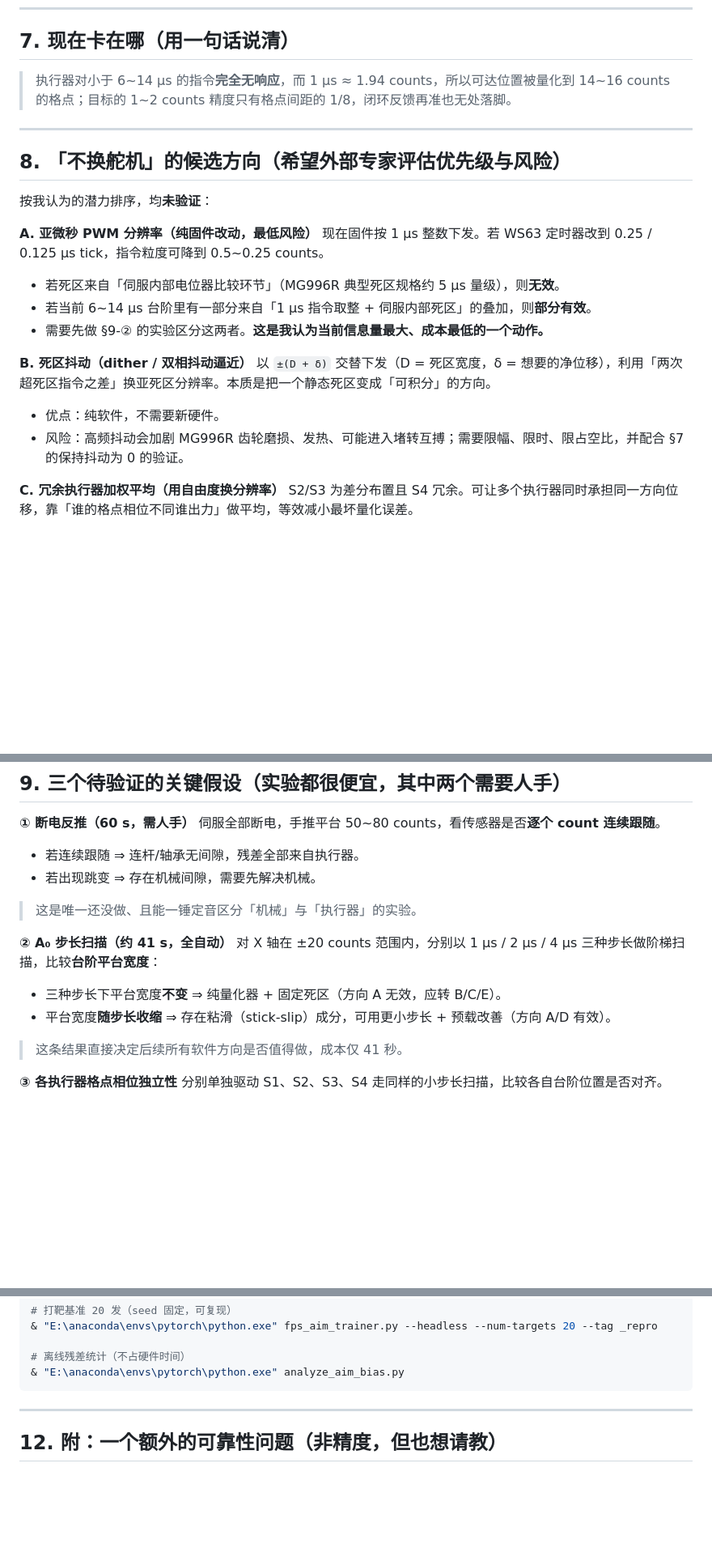
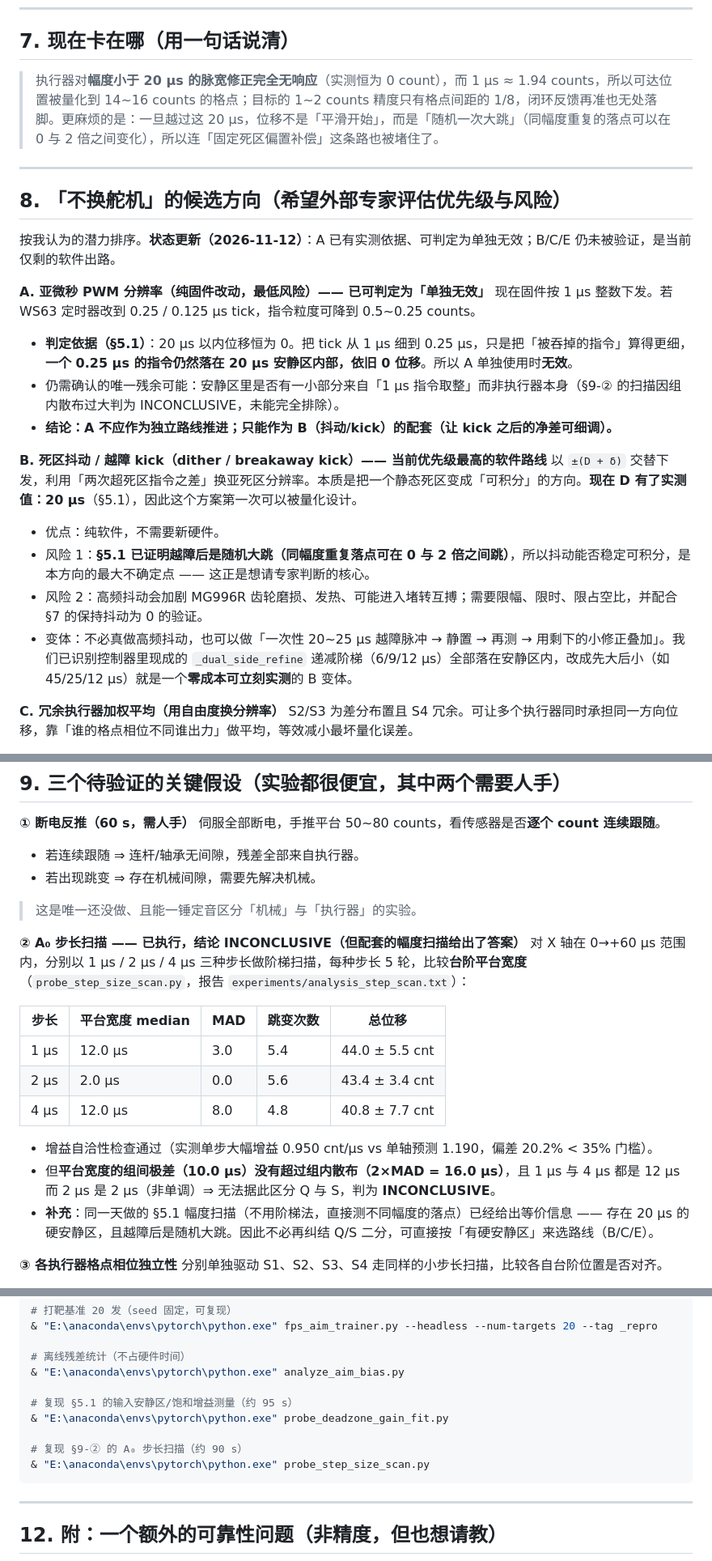
Before and after one commit to 2779841490l-cmd/3-rrr, a Markdown page: docs/problem_statement_no_hardware_swap.md, 3 parts joined by grey strips. Shown at 81% size. Drawn GitHub-style; blank space fills up the shorter version.

Commit message:
feat/exp: 定案2 定论——输入安静区 20us + 饱和增益 2.05-2.10 cnt/us 与 K_lin 一致；撤销假 GAIN_MISMATCH，路线 A 判死

````diff
--- a/docs/problem_statement_no_hardware_swap.md
+++ b/docs/problem_statement_no_hardware_swap.md
@@ -110,24 +136,26 @@ dy                            : mean −0.06  sd 3.66  median +0.05  se 0.33  t
 
 ## 7. 现在卡在哪（用一句话说清）
 
-> 执行器对小于 6~14 µs 的指令**完全无响应**，而 1 µs ≈ 1.94 counts，所以可达位置被量化到 14~16 counts 的格点；目标的 1~2 counts 精度只有格点间距的 1/8，闭环反馈再准也无处落脚。
+> 执行器对**幅度小于 20 µs 的脉宽修正完全无响应**（实测恒为 0 count），而 1 µs ≈ 1.94 counts，所以可达位置被量化到 14~16 counts 的格点；目标的 1~2 counts 精度只有格点间距的 1/8，闭环反馈再准也无处落脚。更麻烦的是：一旦越过这 20 µs，位移不是「平滑开始」，而是「随机一次大跳」（同幅度重复的落点可以在 0 与 2 倍之间变化），所以连「固定死区偏置补偿」这条路也被堵住了。
 
 ---
 
 ## 8. 「不换舵机」的候选方向（希望外部专家评估优先级与风险）
 
-按我认为的潜力排序，均**未验证**：
+按我认为的潜力排序。**状态更新（2026-11-12）**：A 已有实测依据、可判定为单独无效；B/C/E 仍未被验证，是当前仅剩的软件出路。
 
-**A. 亚微秒 PWM 分辨率（纯固件改动，最低风险）**
+**A. 亚微秒 PWM 分辨率（纯固件改动，最低风险）—— 已可判定为「单独无效」**
 现在固件按 1 µs 整数下发。若 WS63 定时器改到 0.25 / 0.125 µs tick，指令粒度可降到 0.5~0.25 counts。
-- 若死区来自「伺服内部电位器比较环节」（MG996R 典型死区规格约 5 µs 量级），则**无效**。
-- 若当前 6~14 µs 台阶里有一部分来自「1 µs 指令取整 + 伺服内部死区」的叠加，则**部分有效**。
-- 需要先做 §9-② 的实验区分这两者。**这是我认为当前信息量最大、成本最低的一个动作。**
+- **判定依据（§5.1）**：20 µs 以内位移恒为 0。把 tick 从 1 µs 细到 0.25 µs，只是把「被吞掉的指令」算得更细，**一个 0.25 µs 的指令仍然落在 20 µs 安静区内部，依旧 0 位移**。所以 A 单独使用时**无效**。
+- 仍需确认的唯一残余可能：安静区里是否有一小部分来自「1 µs 指令取整」而非执行器本身（§9-② 的扫描因组内散布过大判为 INCONCLUSIVE，未能完全排除）。
+- **结论：A 不应作为独立路线推进；只能作为 B（抖动/kick）的配套（让 kick 之后的净差可细调）。**
 
-**B. 死区抖动（dither / 双相抖动逼近）**
-以 `±(D + δ)` 交替下发（D = 死区宽度，δ = 想要的净位移），利用「两次超死区指令之差」换亚死区分辨率。本质是把一个静态死区变成「可积分」的方向。
+**B. 死区抖动 / 越障 kick（dither / breakaway kick）—— 当前优先级最高的软件路线**
+以 `±(D + δ)` 交替下发，利用「两次超死区指令之差」换亚死区分辨率。本质是把一个静态死区变成「可积分」的方向。**现在 D 有了实测值：20 µs**（§5.1），因此这个方案第一次可以被量化设计。
 - 优点：纯软件，不需要新硬件。
-- 风险：高频抖动会加剧 MG996R 齿轮磨损、发热、可能进入堵转互搏；需要限幅、限时、限占空比，并配合 §7 的保持抖动为 0 的验证。
+- 风险 1：**§5.1 已证明越障后是随机大跳（同幅度重复落点可在 0 与 2 倍之间跳）**，所以抖动能否稳定可积分，是本方向的最大不确定点 —— 这正是想请专家判断的核心。
+- 风险 2：高频抖动会加剧 MG996R 齿轮磨损、发热、可能进入堵转互搏；需要限幅、限时、限占空比，并配合 §7 的保持抖动为 0 的验证。
+- 变体：不必真做高频抖动，也可以做「一次性 20~25 µs 越障脉冲 → 静置 → 再测 → 用剩下的小修正叠加」。我们已识别控制器里现成的 `_dual_side_refine` 递减阶梯（6/9/12 µs）全部落在安静区内，改成先大后小（如 45/25/12 µs）就是一个**零成本可立刻实测**的 B 变体。
 
 **C. 冗余执行器加权平均（用自由度换分辨率）**
 S2/S3 为差分布置且 S4 冗余。可让多个执行器同时承担同一方向位移，靠「谁的格点相位不同谁出力」做平均，等效减小最坏量化误差。
@@ -163,11 +191,18 @@ S2/S3 为差分布置且 S4 冗余。可让多个执行器同时承担同一方
 - 若出现跳变 ⇒ 存在机械间隙，需要先解决机械。
 > 这是唯一还没做、且能一锤定音区分「机械」与「执行器」的实验。
 
-**② A₀ 步长扫描（约 41 s，全自动）**
-对 X 轴在 ±20 counts 范围内，分别以 1 µs / 2 µs / 4 µs 三种步长做阶梯扫描，比较**台阶平台宽度**：
-- 三种步长下平台宽度**不变** ⇒ 纯量化器 + 固定死区（方向 A 无效，应转 B/C/E）。
-- 平台宽度**随步长收缩** ⇒ 存在粘滑（stick-slip）成分，可用更小步长 + 预载改善（方向 A/D 有效）。
-> 这条结果直接决定后续所有软件方向是否值得做，成本仅 41 秒。
+**② A₀ 步长扫描 —— 已执行，结论 INCONCLUSIVE（但配套的幅度扫描给出了答案）**
+对 X 轴在 0→+60 µs 范围内，分别以 1 µs / 2 µs / 4 µs 三种步长做阶梯扫描，每种步长 5 轮，比较**台阶平台宽度**（`probe_step_size_scan.py`，报告 `experiments/analysis_step_scan.txt`）：
+
+| 步长 | 平台宽度 median | MAD | 跳变次数 | 总位移 |
+|---|---|---|---|---|
+| 1 µs | 12.0 µs | 3.0 | 5.4 | 44.0 ± 5.5 cnt |
+| 2 µs | 2.0 µs | 0.0 | 5.6 | 43.4 ± 3.4 cnt |
+| 4 µs | 12.0 µs | 8.0 | 4.8 | 40.8 ± 7.7 cnt |
+
+- 增益自洽性检查通过（实测单步大幅增益 0.950 cnt/µs vs 单轴预测 1.190，偏差 20.2% < 35% 门槛）。
+- 但**平台宽度的组间极差（10.0 µs）没有超过组内散布（2×MAD = 16.0 µs）**，且 1 µs 与 4 µs 都是 12 µs 而 2 µs 是 2 µs（非单调）⇒ 无法据此区分 Q 与 S，判为 **INCONCLUSIVE**。
+- **补充**：同一天做的 §5.1 幅度扫描（不用阶梯法，直接测不同幅度的落点）已经给出等价信息 —— 存在 20 µs 的硬安静区，且越障后是随机大跳。因此不必再纠结 Q/S 二分，可直接按「有硬安静区」来选路线（B/C/E）。
 
 **③ 各执行器格点相位独立性**
 分别单独驱动 S1、S2、S3、S4 走同样的小步长扫描，比较各自台阶位置是否对齐。
@@ -212,6 +251,12 @@ S2/S3 为差分布置且 S4 冗余。可让多个执行器同时承担同一方
 
 # 离线残差统计（不占硬件时间）
 & "E:\anaconda\envs\pytorch\python.exe" analyze_aim_bias.py
+
+# 复现 §5.1 的输入安静区/饱和增益测量（约 95 s）
+& "E:\anaconda\envs\pytorch\python.exe" probe_deadzone_gain_fit.py
+
+# 复现 §9-② 的 A₀ 步长扫描（约 90 s）
+& "E:\anaconda\envs\pytorch\python.exe" probe_step_size_scan.py
 ```
 
 ---
````
Also changed, not shown: other parts of docs/problem_statement_no_hardware_swap.md (+33 -3 lines), experiments/aim_benchmark_performance.png (added), paper/figures/fig8_aim_benchmark_performance.png (added), 12 other files.
